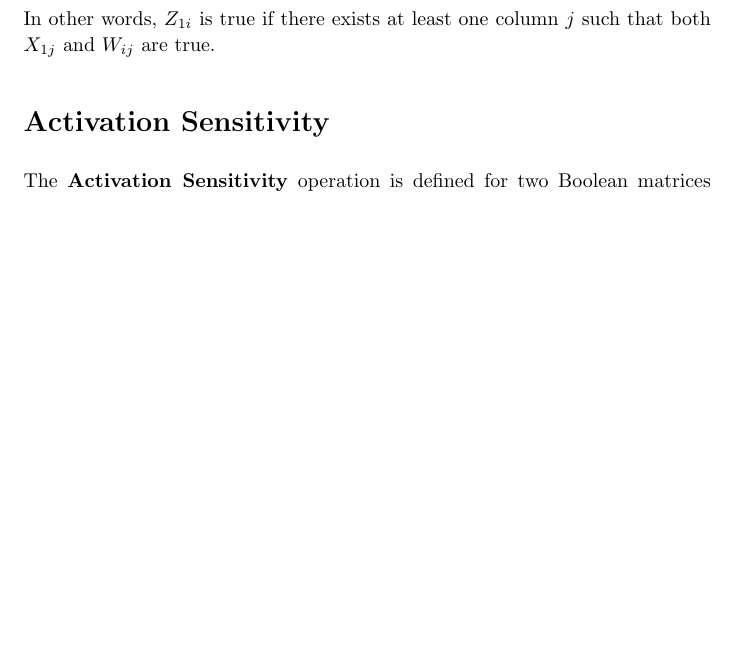
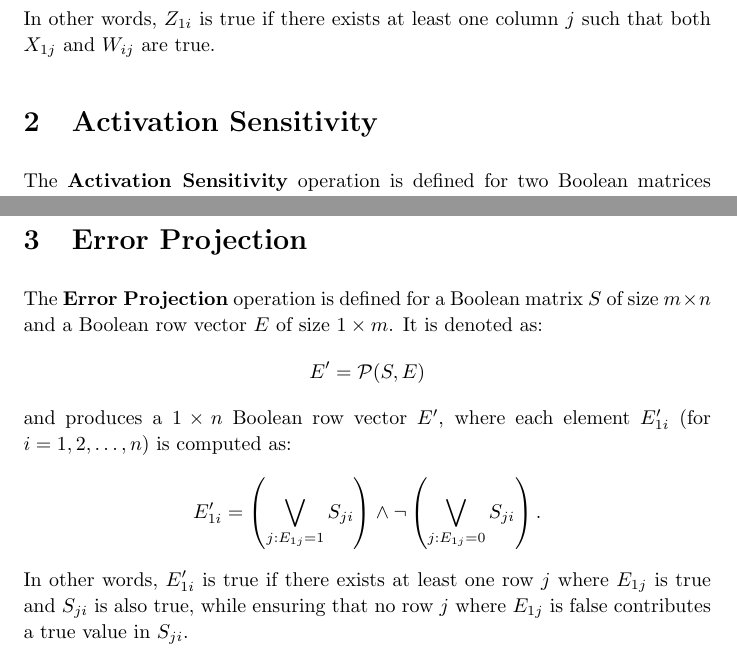
Before and after one commit to ababo/bbp-research, a LaTeX document (tex/ops.tex): part of the page before the commit and two parts of pages 1 and 2 of 2 after it, the two joined at a grey line, cut so that both start at the same text, the shorter picture padded with empty space. Compiled offline with pdfLaTeX.

Commit message:
Define Error Projection op

```diff
--- a/tex/ops.tex
+++ b/tex/ops.tex
@@ -16,7 +16,8 @@ and produces a \( 1 \times m \) Boolean row vector \( Z \), where each element \
 Z_{1i} = \bigvee_{j=1}^{n} \left( X_{1j} \wedge W_{ij} \right).
 \]
 In other words, \( Z_{1i} \) is true if there exists at least one column \( j \) such that both \( X_{1j} \) and \( W_{ij} \) are true.
-\section*{Activation Sensitivity}
+
+\section{Activation Sensitivity}
 The \textbf{Activation Sensitivity} operation is defined for two Boolean matrices \( A, B \) of size \( m \times n \). It is denoted as:
 \[
 C = \mathcal{S}(A, B)
@@ -31,4 +32,15 @@ In other words, \( C_{ij} \) is true if changing \( A_{ij} \) alters the result
 
 The \textbf{Activation Sensitivity} operation can be applied when one of the arguments (either \( A \) or \( B \)) is a \( 1 \times n \) Boolean row vector, while the other remains an \( m \times n \) matrix. In this case, the vector is broadcast to an \( m \times n \) matrix by repeating it across all \( m \) rows before applying the standard row activation operation.
 
+\section{Error Projection}
+The \textbf{Error Projection} operation is defined for a Boolean matrix \( S \) of size \( m \times n \) and a Boolean row vector \( E \) of size \( 1 \times m \). It is denoted as:
+\[
+E' = \mathcal{P}(S, E)
+\]
+and produces a \( 1 \times n \) Boolean row vector \( E' \), where each element \( E'_{1i} \) (for \( i = 1, 2, \dots, n \)) is computed as:
+\[
+E'_{1i} = \left( \bigvee_{j: E_{1j} = 1} S_{ji} \right) \wedge \neg \left( \bigvee_{j: E_{1j} = 0} S_{ji} \right).
+\]
+In other words, \( E'_{1i} \) is true if there exists at least one row \( j \) where \( E_{1j} \) is true and \( S_{ji} \) is also true, while ensuring that no row \( j \) where \( E_{1j} \) is false contributes a true value in \( S_{ji} \).
+
 \end{document}
```
